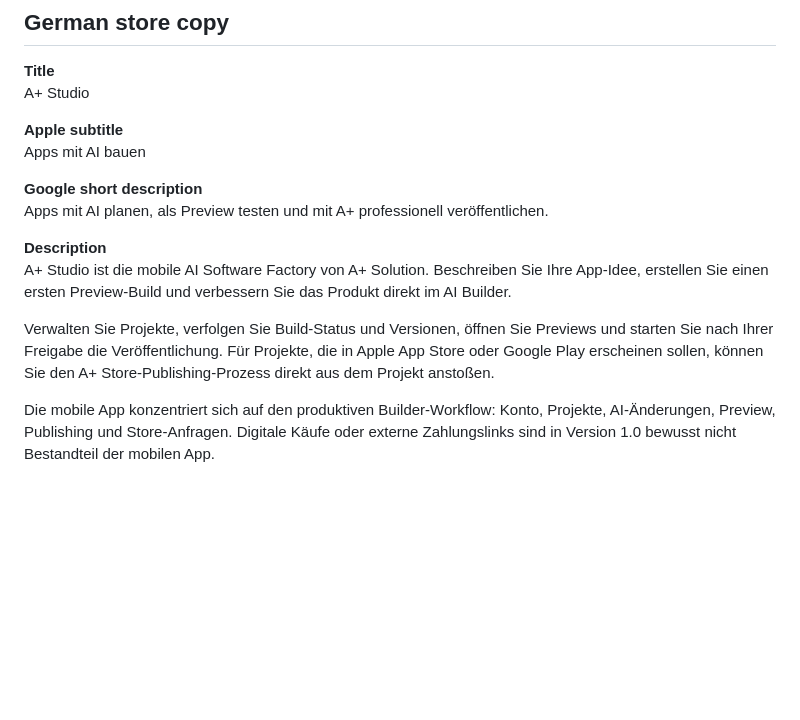
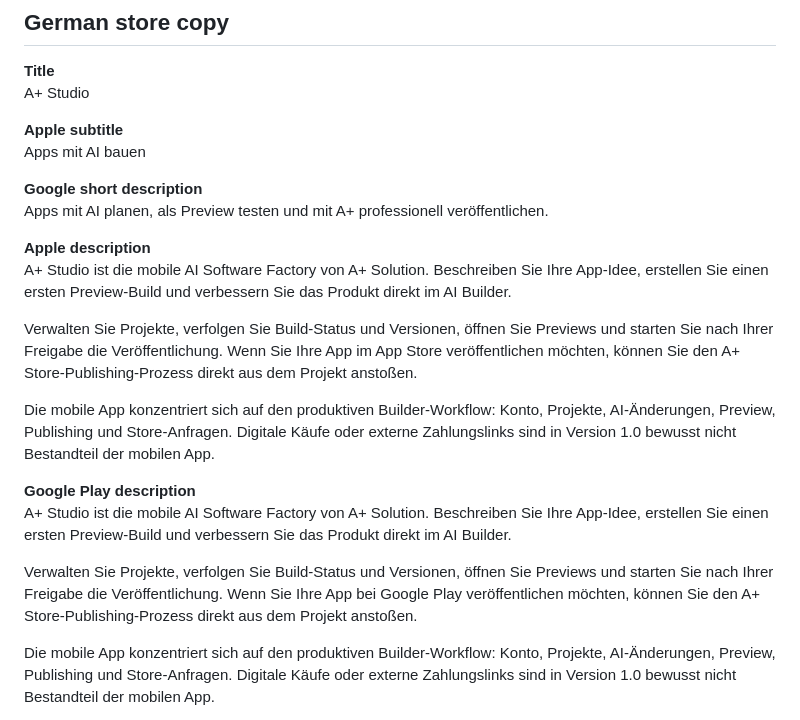
Before and after one commit to hsdarestani/a-studio, a Markdown page: docs/store-release.md, the part around the change. GitHub-like rendering; blank space fills up the shorter version.

Commit message:
fix(app-store): separate Apple and Google store descriptions

```diff
--- a/docs/store-release.md
+++ b/docs/store-release.md
@@ -25,10 +25,17 @@ Apps mit AI bauen
 **Google short description**
 Apps mit AI planen, als Preview testen und mit A+ professionell veröffentlichen.
 
-**Description**
+**Apple description**
 A+ Studio ist die mobile AI Software Factory von A+ Solution. Beschreiben Sie Ihre App-Idee, erstellen Sie einen ersten Preview-Build und verbessern Sie das Produkt direkt im AI Builder.
 
-Verwalten Sie Projekte, verfolgen Sie Build-Status und Versionen, öffnen Sie Previews und starten Sie nach Ihrer Freigabe die Veröffentlichung. Für Projekte, die in Apple App Store oder Google Play erscheinen sollen, können Sie den A+ Store-Publishing-Prozess direkt aus dem Projekt anstoßen.
+Verwalten Sie Projekte, verfolgen Sie Build-Status und Versionen, öffnen Sie Previews und starten Sie nach Ihrer Freigabe die Veröffentlichung. Wenn Sie Ihre App im App Store veröffentlichen möchten, können Sie den A+ Store-Publishing-Prozess direkt aus dem Projekt anstoßen.
+
+Die mobile App konzentriert sich auf den produktiven Builder-Workflow: Konto, Projekte, AI-Änderungen, Preview, Publishing und Store-Anfragen. Digitale Käufe oder externe Zahlungslinks sind in Version 1.0 bewusst nicht Bestandteil der mobilen App.
+
+**Google Play description**
+A+ Studio ist die mobile AI Software Factory von A+ Solution. Beschreiben Sie Ihre App-Idee, erstellen Sie einen ersten Preview-Build und verbessern Sie das Produkt direkt im AI Builder.
+
+Verwalten Sie Projekte, verfolgen Sie Build-Status und Versionen, öffnen Sie Previews und starten Sie nach Ihrer Freigabe die Veröffentlichung. Wenn Sie Ihre App bei Google Play veröffentlichen möchten, können Sie den A+ Store-Publishing-Prozess direkt aus dem Projekt anstoßen.
 
 Die mobile App konzentriert sich auf den produktiven Builder-Workflow: Konto, Projekte, AI-Änderungen, Preview, Publishing und Store-Anfragen. Digitale Käufe oder externe Zahlungslinks sind in Version 1.0 bewusst nicht Bestandteil der mobilen App.
 
```
